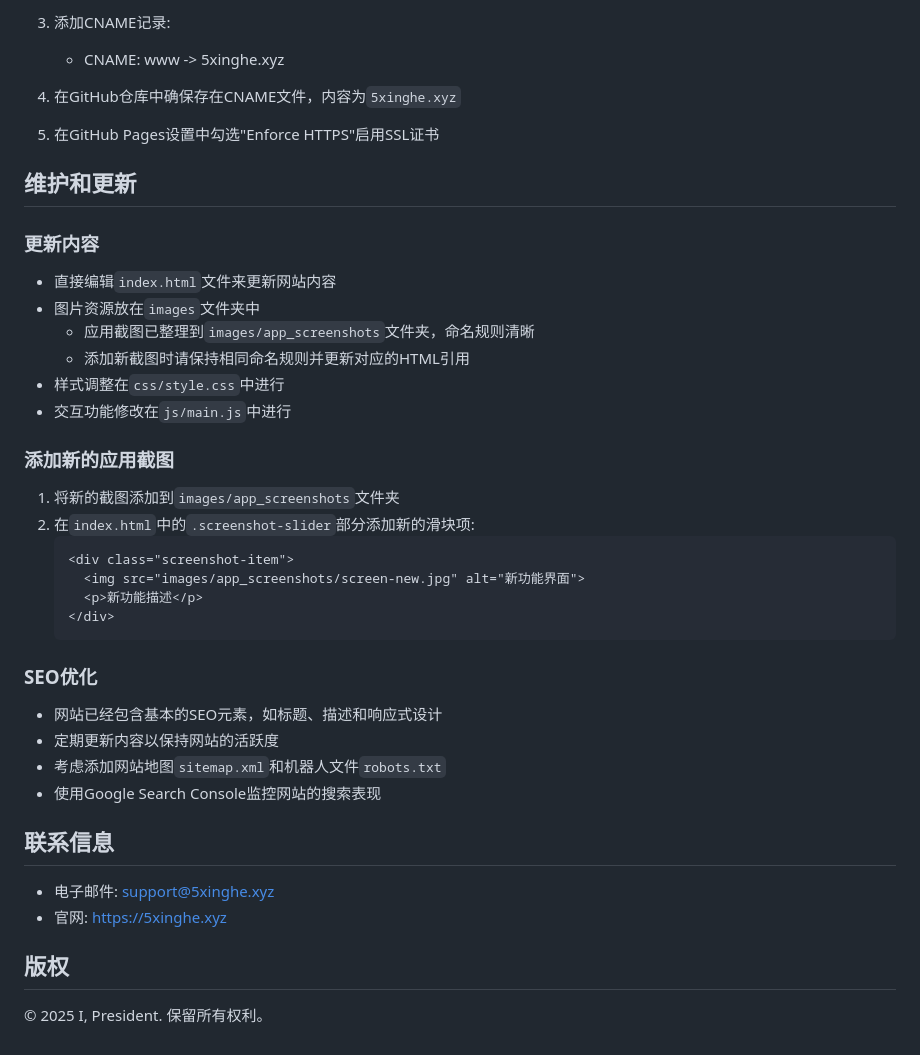
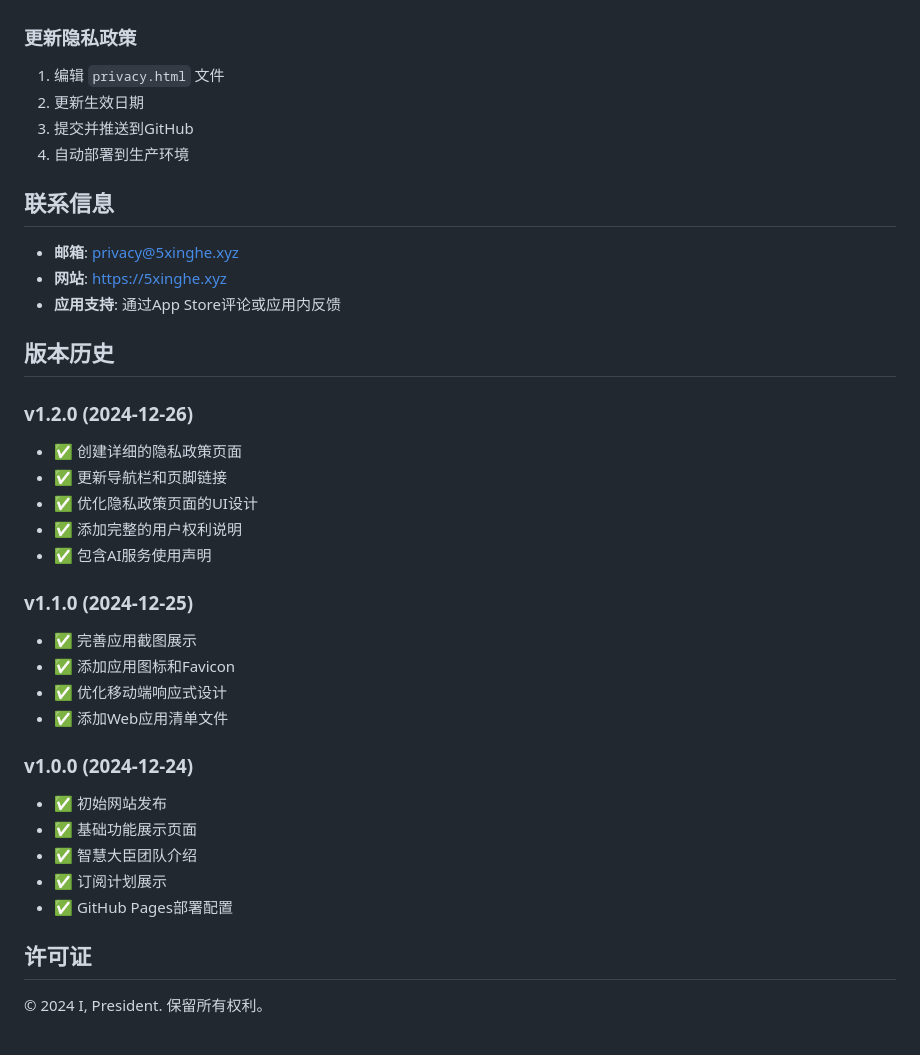
Before and after one commit to fengyunlewu/5xinghe.xyz, a Markdown page: README.md, the part around one of its changes. GitHub-like rendering.

````diff
--- a/README.md
+++ b/README.md
@@ -88,46 +115,39 @@ I,President-Website/
-3. 添加CNAME记录:
-   - CNAME: www -> 5xinghe.xyz
-
-4. 在GitHub仓库中确保存在CNAME文件，内容为`5xinghe.xyz`
-
-5. 在GitHub Pages设置中勾选"Enforce HTTPS"启用SSL证书
-
-## 维护和更新
-
-### 更新内容
-
-- 直接编辑`index.html`文件来更新网站内容
-- 图片资源放在`images`文件夹中
-  - 应用截图已整理到`images/app_screenshots`文件夹，命名规则清晰
-  - 添加新截图时请保持相同命名规则并更新对应的HTML引用
-- 样式调整在`css/style.css`中进行
-- 交互功能修改在`js/main.js`中进行
-
-### 添加新的应用截图
-
-1. 将新的截图添加到`images/app_screenshots`文件夹
-2. 在`index.html`中的`.screenshot-slider`部分添加新的滑块项:
-   ```html
-   <div class="screenshot-item">
-     <img src="images/app_screenshots/screen-new.jpg" alt="新功能界面">
-     <p>新功能描述</p>
-   </div>
-   ```
-
-### SEO优化
-
-- 网站已经包含基本的SEO元素，如标题、描述和响应式设计
-- 定期更新内容以保持网站的活跃度
-- 考虑添加网站地图`sitemap.xml`和机器人文件`robots.txt`
-- 使用Google Search Console监控网站的搜索表现
+### 更新隐私政策
+1. 编辑 `privacy.html` 文件
+2. 更新生效日期
+3. 提交并推送到GitHub
+4. 自动部署到生产环境
 
 ## 联系信息
 
-- 电子邮件: support@5xinghe.xyz
-- 官网: https://5xinghe.xyz
+- **邮箱**: privacy@5xinghe.xyz
+- **网站**: https://5xinghe.xyz
+- **应用支持**: 通过App Store评论或应用内反馈
 
-## 版权
+## 版本历史
 
-© 2025 I, President. 保留所有权利。
+### v1.2.0 (2024-12-26)
+- ✅ 创建详细的隐私政策页面
+- ✅ 更新导航栏和页脚链接
+- ✅ 优化隐私政策页面的UI设计
+- ✅ 添加完整的用户权利说明
+- ✅ 包含AI服务使用声明
+
+### v1.1.0 (2024-12-25)
+- ✅ 完善应用截图展示
+- ✅ 添加应用图标和Favicon
+- ✅ 优化移动端响应式设计
+- ✅ 添加Web应用清单文件
+
+### v1.0.0 (2024-12-24)
+- ✅ 初始网站发布
+- ✅ 基础功能展示页面
+- ✅ 智慧大臣团队介绍
+- ✅ 订阅计划展示
+- ✅ GitHub Pages部署配置
+
+## 许可证
+
+© 2024 I, President. 保留所有权利。
 
 <link rel="apple-touch-icon" sizes="180x180" href="images/app-icons/icon-180x180.png">
````
Also changed, not shown: other parts of README.md (+98 -71 lines).
